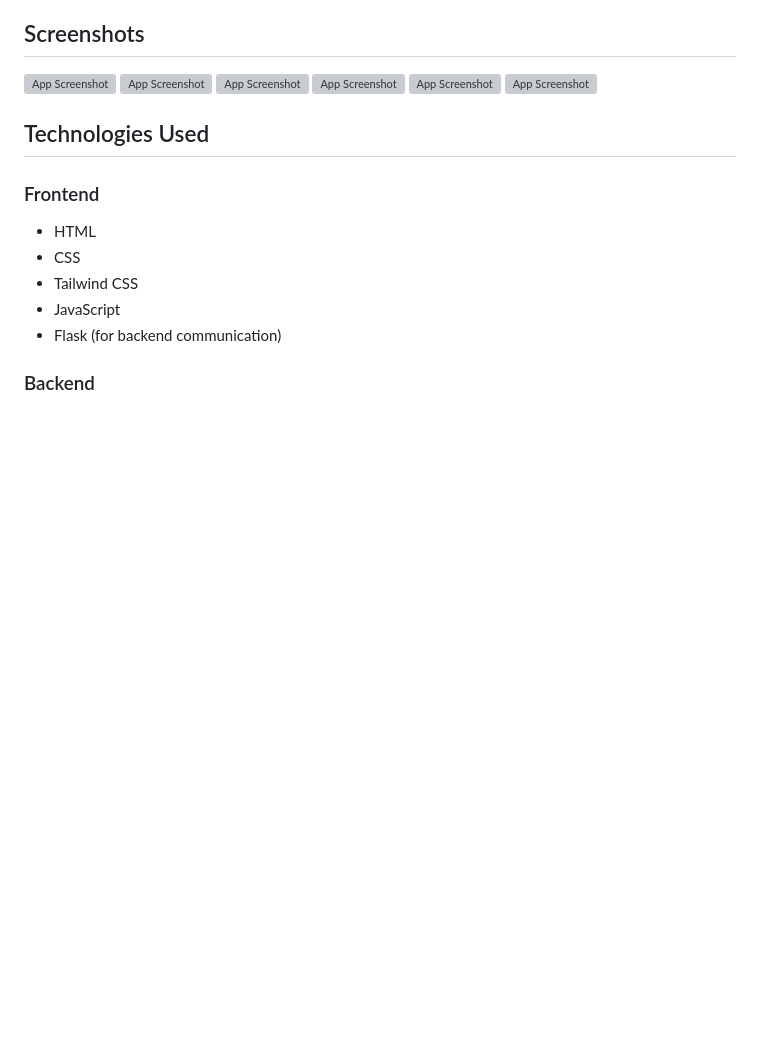
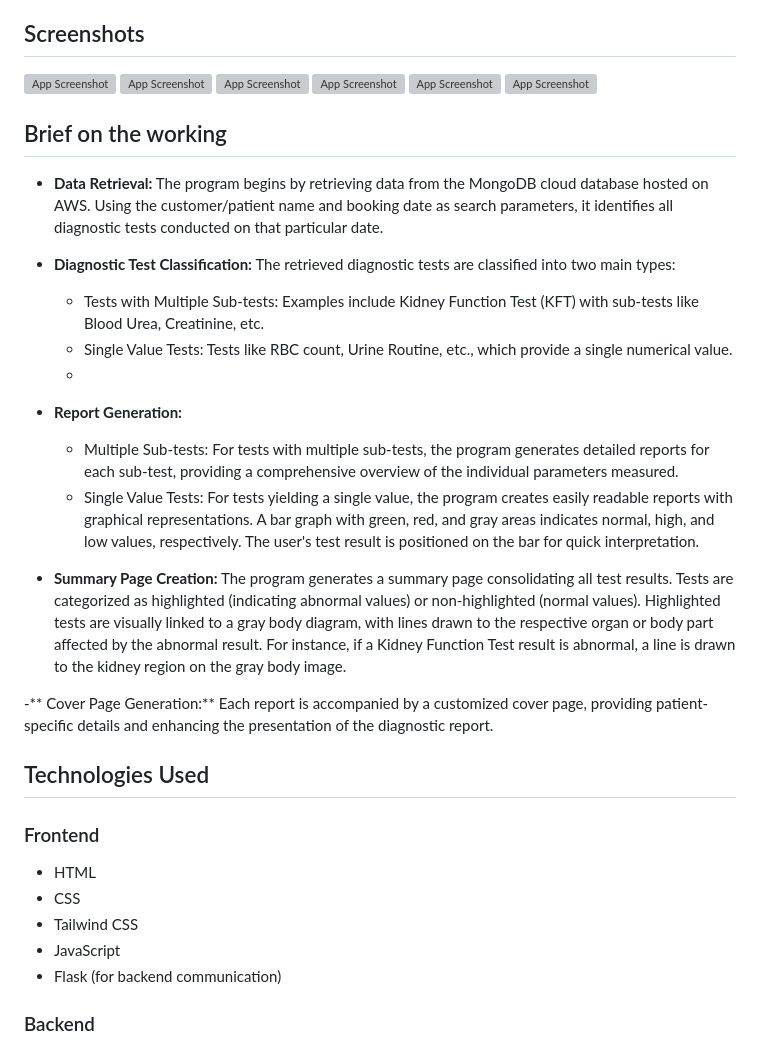
Before and after one commit to AnandRajaM/reportify, a Markdown page: README.md, the part around the change. Drawn GitHub-style; blank space fills up the shorter version; grey boxes are pictures that could not be loaded.

```diff
--- a/README.md
+++ b/README.md
@@ -33,7 +33,21 @@ https://github.com/AnandRajaM/tinkerquest2024/assets/142321494/b66bb259-1256-46e
 ![App Screenshot](https://github.com/AnandRajaM/tinkerquest2024/blob/main/images/report_page.png)
 ![App Screenshot](https://github.com/AnandRajaM/tinkerquest2024/blob/main/images/value.png)
 
+## Brief on the working
+- **Data Retrieval:** The program begins by retrieving data from the MongoDB cloud database hosted on AWS. Using the customer/patient name and booking date as search parameters, it identifies all diagnostic tests conducted on that particular date.
 
+- **Diagnostic Test Classification:** The retrieved diagnostic tests are classified into two main types:
+  - Tests with Multiple Sub-tests: Examples include Kidney Function Test (KFT) with sub-tests like Blood Urea, Creatinine, etc.
+  - Single Value Tests: Tests like RBC count, Urine Routine, etc., which provide a single numerical value.
+  -
+- **Report Generation:**
+  - Multiple Sub-tests: For tests with multiple sub-tests, the program generates detailed reports for each sub-test, providing a comprehensive overview of the individual parameters measured.
+  - Single Value Tests: For tests yielding a single value, the program creates easily readable reports with graphical representations. A bar graph with green, red, and gray areas indicates normal, high, and low values, respectively. The user's test result is positioned on the bar for quick interpretation.
+
+- **Summary Page Creation:** The program generates a summary page consolidating all test results. Tests are categorized as highlighted (indicating abnormal values) or non-highlighted (normal values).
+Highlighted tests are visually linked to a gray body diagram, with lines drawn to the respective organ or body part affected by the abnormal result. For instance, if a Kidney Function Test result is abnormal, a line is drawn to the kidney region on the gray body image.
+
+-** Cover Page Generation:** Each report is accompanied by a customized cover page, providing patient-specific details and enhancing the presentation of the diagnostic report.
 
 ## Technologies Used
 
```
